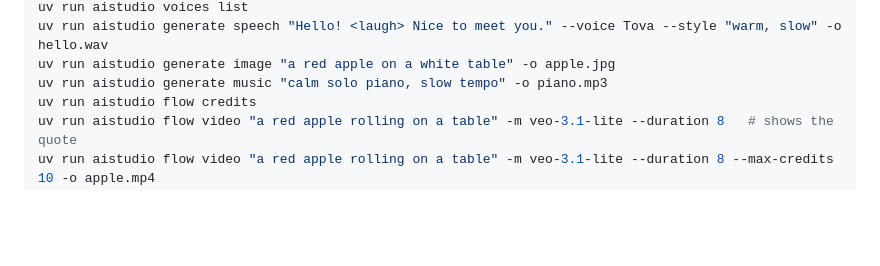
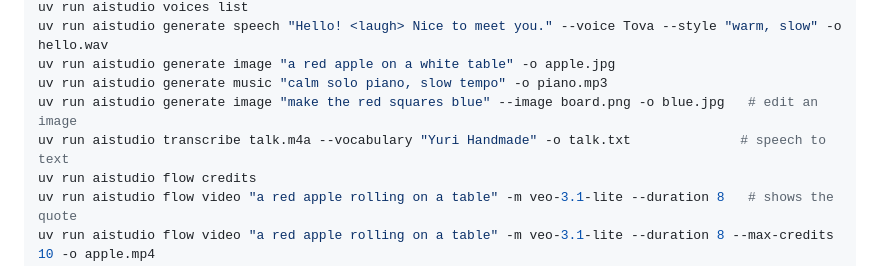
Before and after one commit to dtthaison/aistudio-google-mcp, a Markdown page: README.md, the part around the change. GitHub-like rendering; blank space fills up the shorter version.

Commit message:
docs: transcribe and image edits in README and skill
Co-Authored-By: Claude Opus 5.5 <noreply@anthropic.com>

```diff
--- a/README.md
+++ b/README.md
@@ -35,6 +35,8 @@ uv run aistudio voices list
 uv run aistudio generate speech "Hello! <laugh> Nice to meet you." --voice Tova --style "warm, slow" -o hello.wav
 uv run aistudio generate image "a red apple on a white table" -o apple.jpg
 uv run aistudio generate music "calm solo piano, slow tempo" -o piano.mp3
+uv run aistudio generate image "make the red squares blue" --image board.png -o blue.jpg   # edit an image
+uv run aistudio transcribe talk.m4a --vocabulary "Yuri Handmade" -o talk.txt              # speech to text
 uv run aistudio flow credits
 uv run aistudio flow video "a red apple rolling on a table" -m veo-3.1-lite --duration 8   # shows the quote
 uv run aistudio flow video "a red apple rolling on a table" -m veo-3.1-lite --duration 8 --max-credits 10 -o apple.mp4
```
Also changed, not shown: 1 other file.
